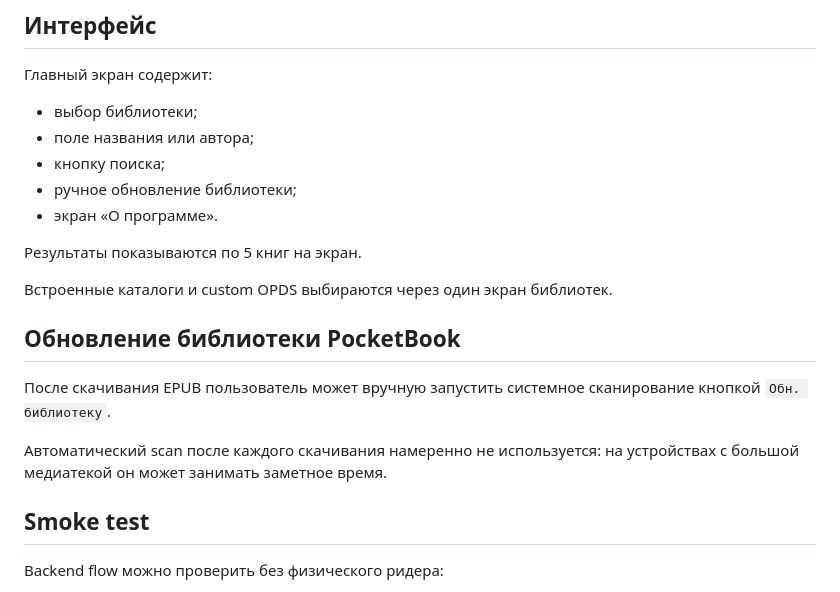
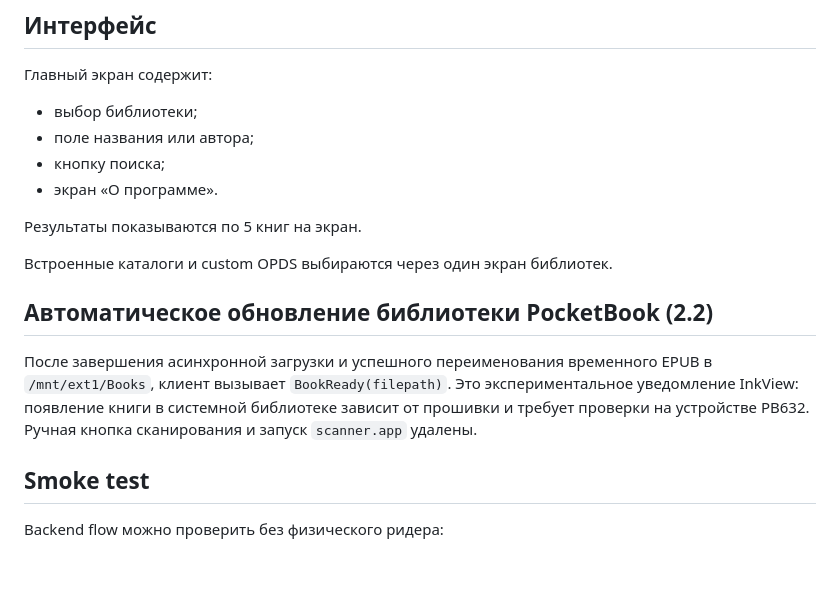
Before and after one commit to TerentievKirill/BookFerry, a Markdown page: pocketbook/README_RU.md, the part around the change. GitHub-like rendering; blank space fills up the shorter version.

Commit message:
Document v2.2 automatic library notification and removed manual scan

```diff
--- a/pocketbook/README_RU.md
+++ b/pocketbook/README_RU.md
@@ -117,18 +117,19 @@ URL книги проходит через `safe_http` validation.
 - выбор библиотеки;
 - поле названия или автора;
 - кнопку поиска;
-- ручное обновление библиотеки;
 - экран «О программе».
 
 Результаты показываются по 5 книг на экран.
 
 Встроенные каталоги и custom OPDS выбираются через один экран библиотек.
 
-## Обновление библиотеки PocketBook
+## Автоматическое обновление библиотеки PocketBook (2.2)
 
-После скачивания EPUB пользователь может вручную запустить системное сканирование кнопкой `Обн. библиотеку`.
-
-Автоматический scan после каждого скачивания намеренно не используется: на устройствах с большой медиатекой он может занимать заметное время.
+После завершения асинхронной загрузки и успешного переименования временного
+EPUB в `/mnt/ext1/Books`, клиент вызывает `BookReady(filepath)`.
+Это экспериментальное уведомление InkView: появление книги в системной
+библиотеке зависит от прошивки и требует проверки на устройстве PB632.
+Ручная кнопка сканирования и запуск `scanner.app` удалены.
 
 ## Smoke test
 
```
